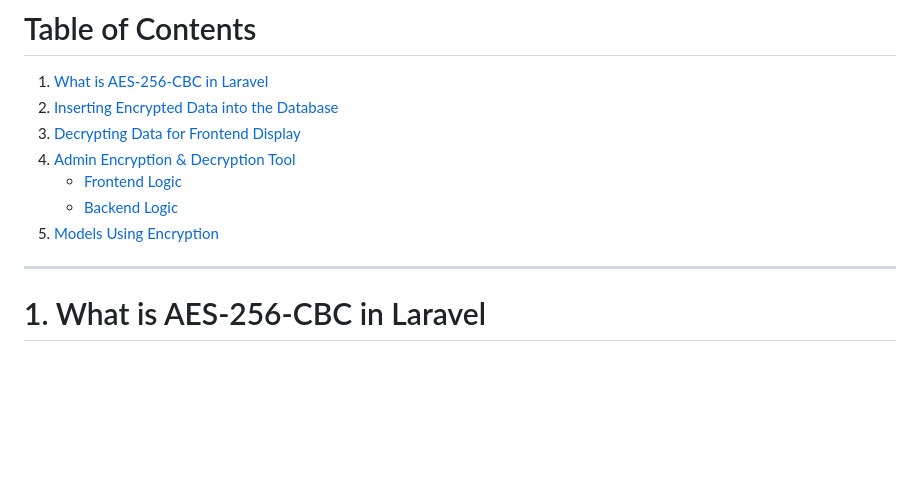
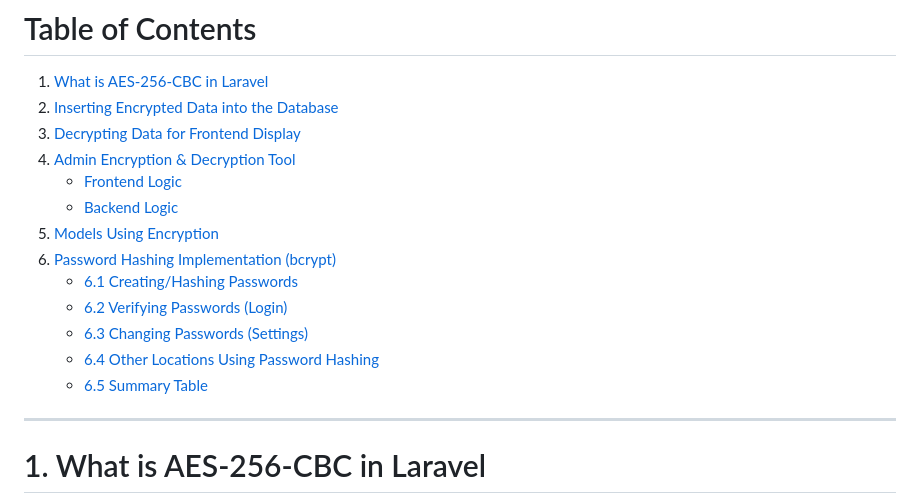
Before and after one commit to leiradcompany-beep/app, a Markdown page: guide.md, the part around one of its changes. Rendered like a GitHub page; blank space fills up the shorter version.

```diff
--- a/guide.md
+++ b/guide.md
@@ -13,6 +13,12 @@
    - [Frontend Logic](#frontend-logic)
    - [Backend Logic](#backend-logic)
 5. [Models Using Encryption](#5-models-using-encryption)
+6. [Password Hashing Implementation (bcrypt)](#6-password-hashing-implementation-bcrypt)
+   - [6.1 Creating/Hashing Passwords](#61-creatinghashing-passwords)
+   - [6.2 Verifying Passwords (Login)](#62-verifying-passwords-login)
+   - [6.3 Changing Passwords (Settings)](#63-changing-passwords-settings)
+   - [6.4 Other Locations Using Password Hashing](#64-other-locations-using-password-hashing)
+   - [6.5 Summary Table](#65-summary-table)
 
 ---
 
```
Also changed, not shown: other parts of guide.md (+108 -2 lines).
